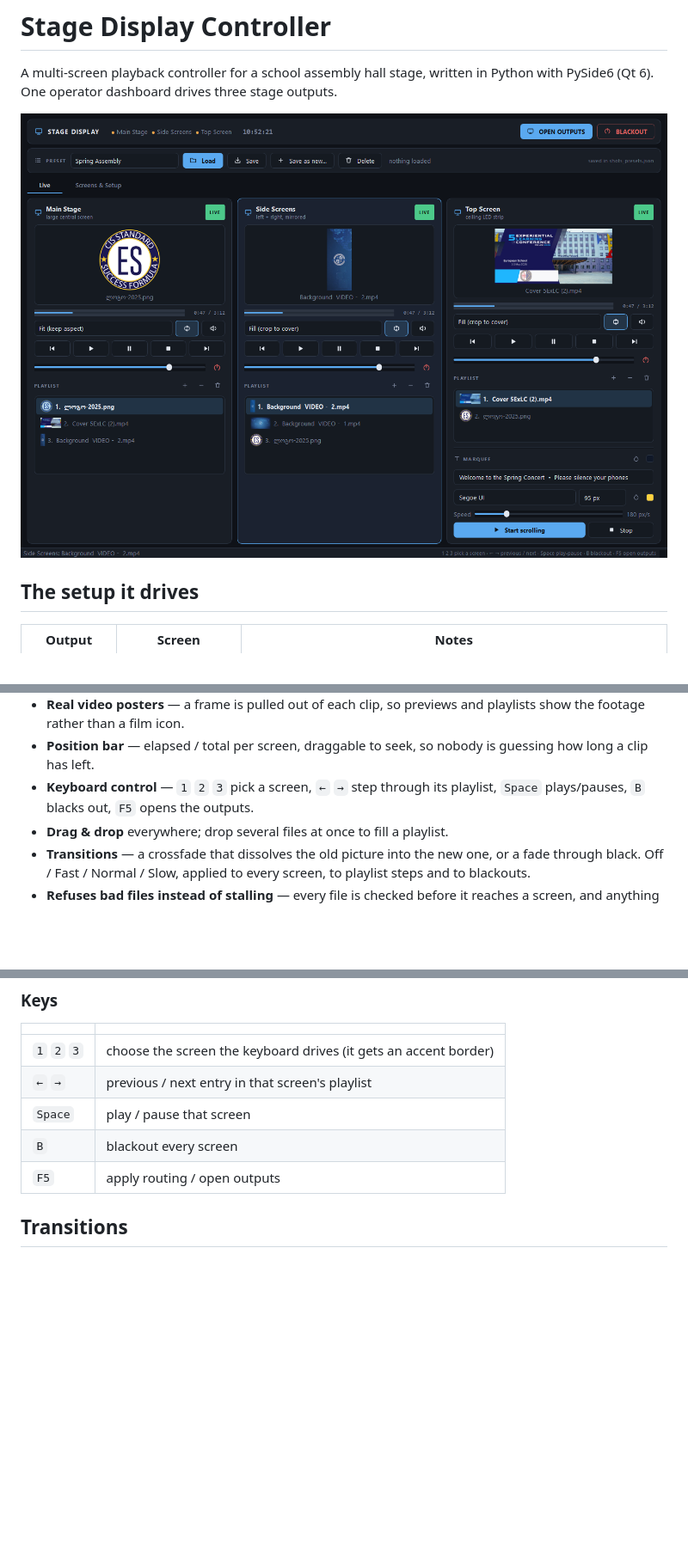
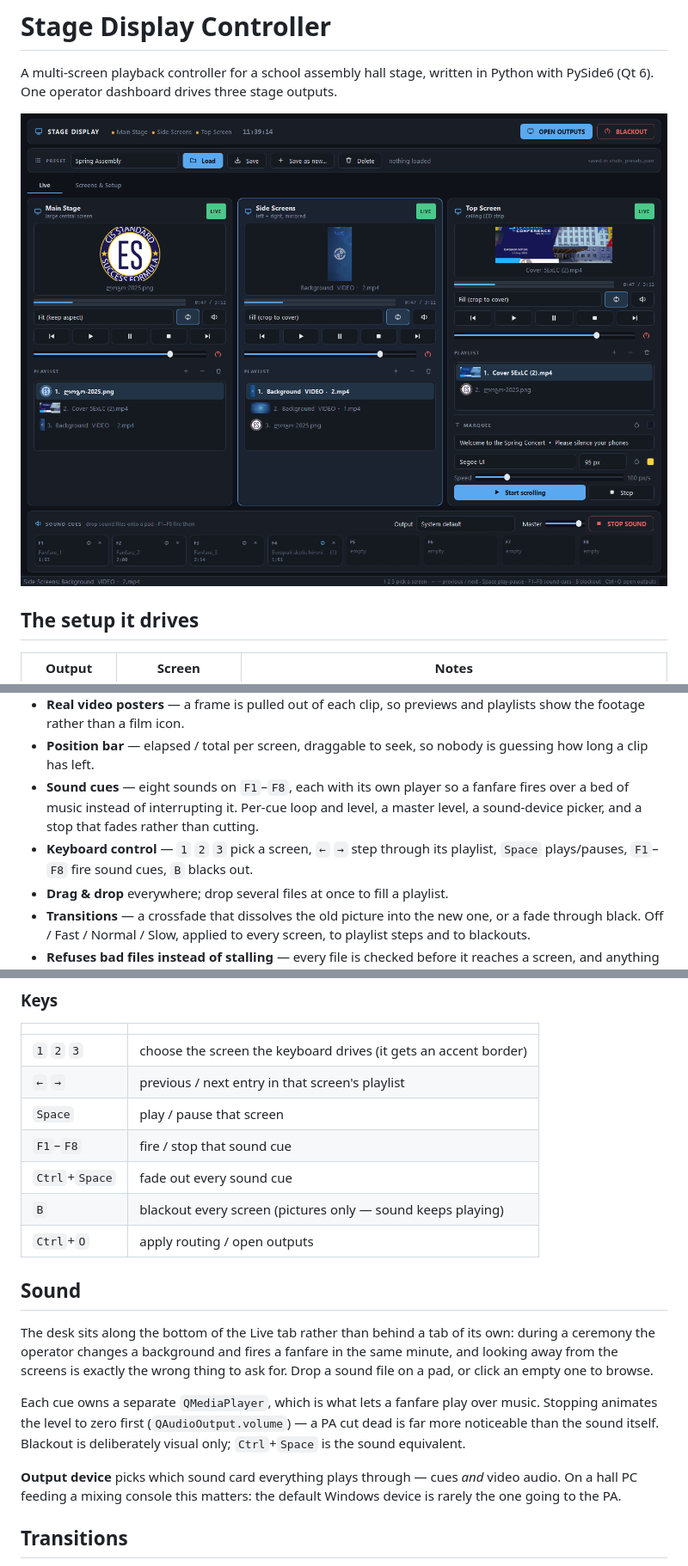
Before and after one commit to Darbazi-A/Monitor-Manage-App, a Markdown page: README.md, 3 parts joined by grey strips. Shown at 86% size. Rendered like a GitHub page; pictures changed too: docs/live.png; blank space fills up the shorter version.

```diff
--- a/README.md
+++ b/README.md
@@ -28,8 +28,12 @@ Python with PySide6 (Qt 6). One operator dashboard drives three stage outputs.
   playlists show the footage rather than a film icon.
 - **Position bar** — elapsed / total per screen, draggable to seek, so nobody is
   guessing how long a clip has left.
+- **Sound cues** — eight sounds on `F1`–`F8`, each with its own player so a
+  fanfare fires over a bed of music instead of interrupting it. Per-cue loop and
+  level, a master level, a sound-device picker, and a stop that fades rather
+  than cutting.
 - **Keyboard control** — `1` `2` `3` pick a screen, `←` `→` step through its
-  playlist, `Space` plays/pauses, `B` blacks out, `F5` opens the outputs.
+  playlist, `Space` plays/pauses, `F1`–`F8` fire sound cues, `B` blacks out.
 - **Drag & drop** everywhere; drop several files at once to fill a playlist.
 - **Transitions** — a crossfade that dissolves the old picture into the new one,
   or a fade through black. Off / Fast / Normal / Slow, applied to every screen,
@@ -82,8 +86,26 @@ blacks out the hall.
 | `1` `2` `3` | choose the screen the keyboard drives (it gets an accent border) |
 | `←` `→` | previous / next entry in that screen's playlist |
 | `Space` | play / pause that screen |
-| `B` | blackout every screen |
-| `F5` | apply routing / open outputs |
+| `F1`–`F8` | fire / stop that sound cue |
+| `Ctrl`+`Space` | fade out every sound cue |
+| `B` | blackout every screen (pictures only — sound keeps playing) |
+| `Ctrl`+`O` | apply routing / open outputs |
+
+## Sound
+
+The desk sits along the bottom of the Live tab rather than behind a tab of its
+own: during a ceremony the operator changes a background and fires a fanfare in
+the same minute, and looking away from the screens is exactly the wrong thing to
+ask for. Drop a sound file on a pad, or click an empty one to browse.
+
+Each cue owns a separate `QMediaPlayer`, which is what lets a fanfare play over
+music. Stopping animates the level to zero first (`QAudioOutput.volume`) — a PA
+cut dead is far more noticeable than the sound itself. Blackout is deliberately
+visual only; `Ctrl`+`Space` is the sound equivalent.
+
+**Output device** picks which sound card everything plays through — cues *and*
+video audio. On a hall PC feeding a mixing console this matters: the default
+Windows device is rarely the one going to the PA.
 
 ## Transitions
 
```
Also changed, not shown: other parts of README.md (+4 -0 lines), docs/screens.png, 1 other file.
